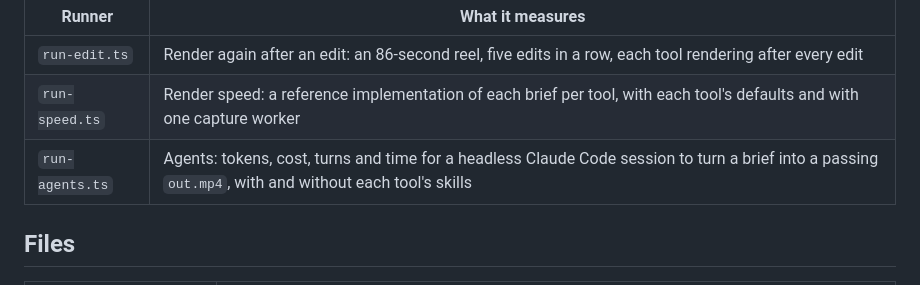
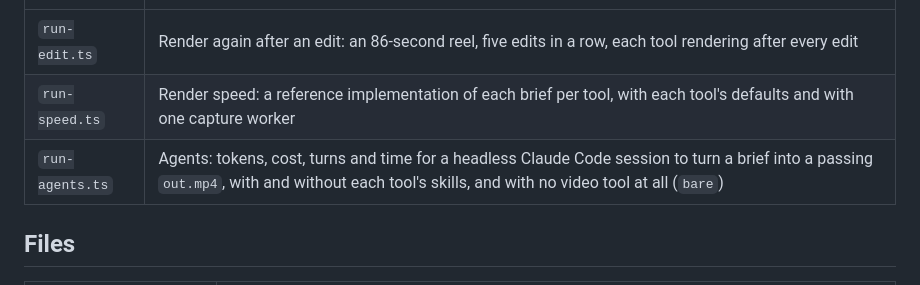
Before and after one commit to reearth/kamishibai, a Markdown page: bench/README.md, the part around the change. Drawn GitHub-style.

Commit message:
docs(benchmarks): add the baseline with no video tool

```diff
--- a/bench/README.md
+++ b/bench/README.md
@@ -6,7 +6,7 @@ The harness behind [docs/benchmarks.md](../docs/benchmarks.md): kamishibai next
 |---|---|
 | `run-edit.ts` | Render again after an edit: an 86-second reel, five edits in a row, each tool rendering after every edit |
 | `run-speed.ts` | Render speed: a reference implementation of each brief per tool, with each tool's defaults and with one capture worker |
-| `run-agents.ts` | Agents: tokens, cost, turns and time for a headless Claude Code session to turn a brief into a passing `out.mp4`, with and without each tool's skills |
+| `run-agents.ts` | Agents: tokens, cost, turns and time for a headless Claude Code session to turn a brief into a passing `out.mp4`, with and without each tool's skills, and with no video tool at all (`bare`) |
 
 ## Files
 
```
Also changed, not shown: docs/benchmarks.md (+11 -2 lines).
